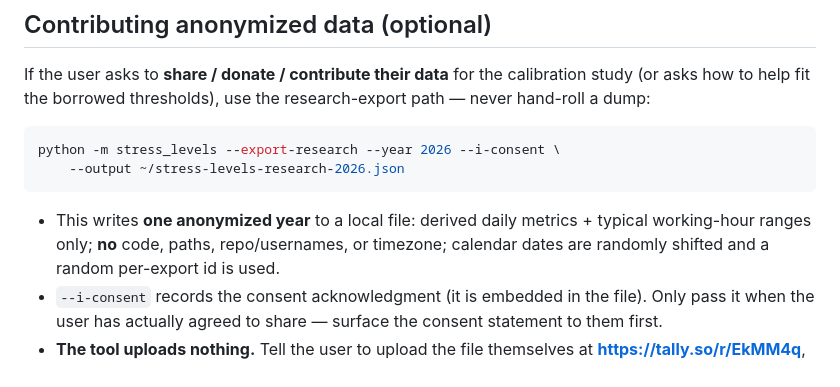
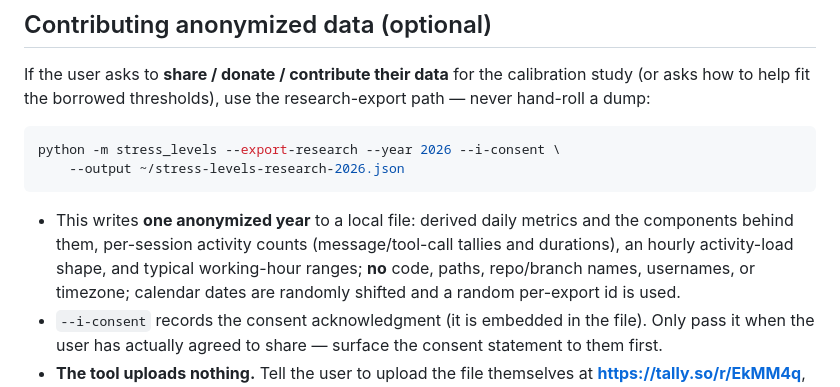
Before and after one commit to sagium/ai-code-cognitive-stress, a Markdown page: SKILL.md, the part around the change. GitHub-like rendering.

````diff
--- a/SKILL.md
+++ b/SKILL.md
@@ -146,8 +146,10 @@ python -m stress_levels --export-research --year 2026 --i-consent \
     --output ~/stress-levels-research-2026.json
 ```
 
-- This writes **one anonymized year** to a local file: derived daily metrics +
-  typical working-hour ranges only; **no** code, paths, repo/usernames, or
+- This writes **one anonymized year** to a local file: derived daily metrics and
+  the components behind them, per-session activity counts (message/tool-call
+  tallies and durations), an hourly activity-load shape, and typical
+  working-hour ranges; **no** code, paths, repo/branch names, usernames, or
   timezone; calendar dates are randomly shifted and a random per-export id is
   used.
 - `--i-consent` records the consent acknowledgment (it is embedded in the file).
````
Also changed, not shown: README.md (+6 -4 lines).
